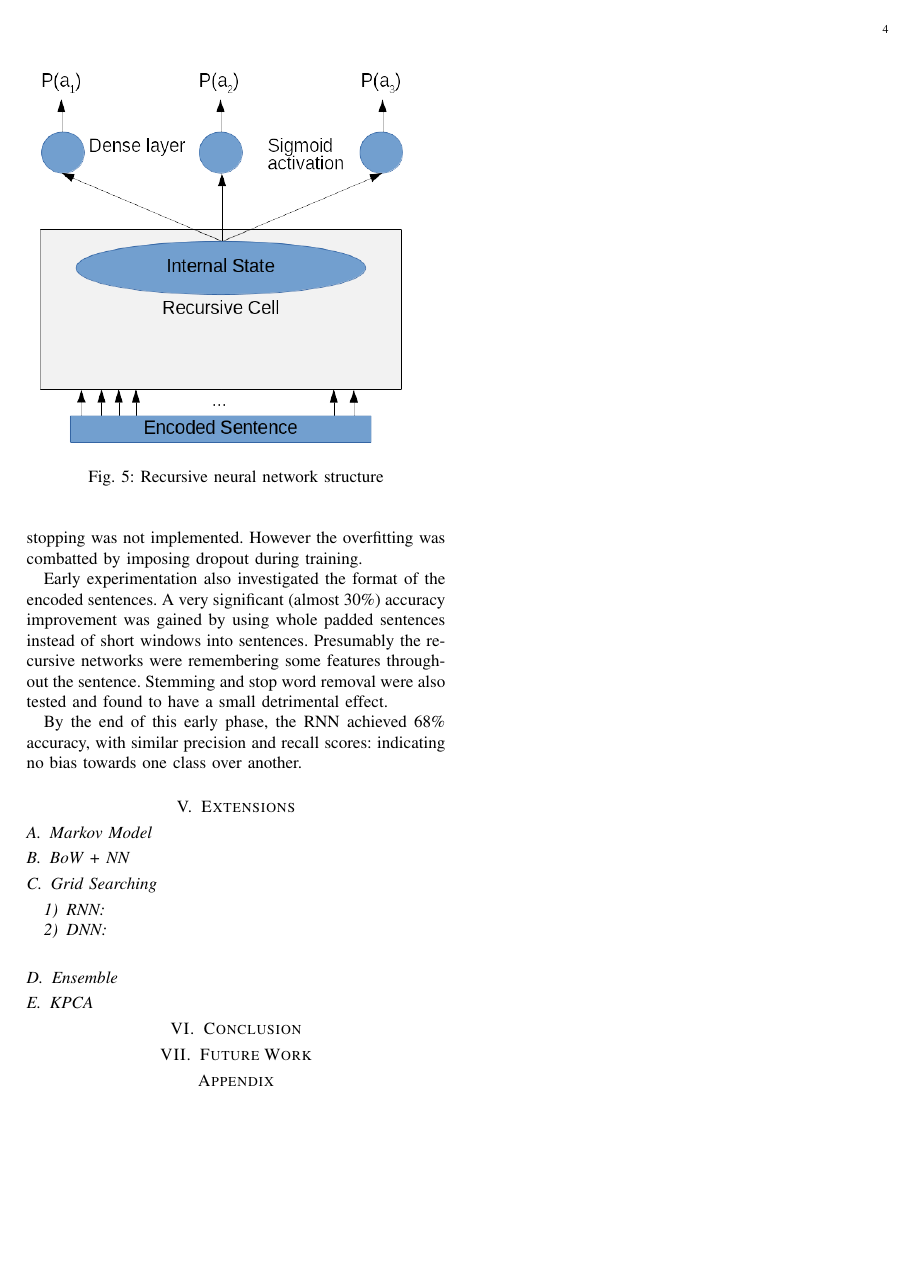
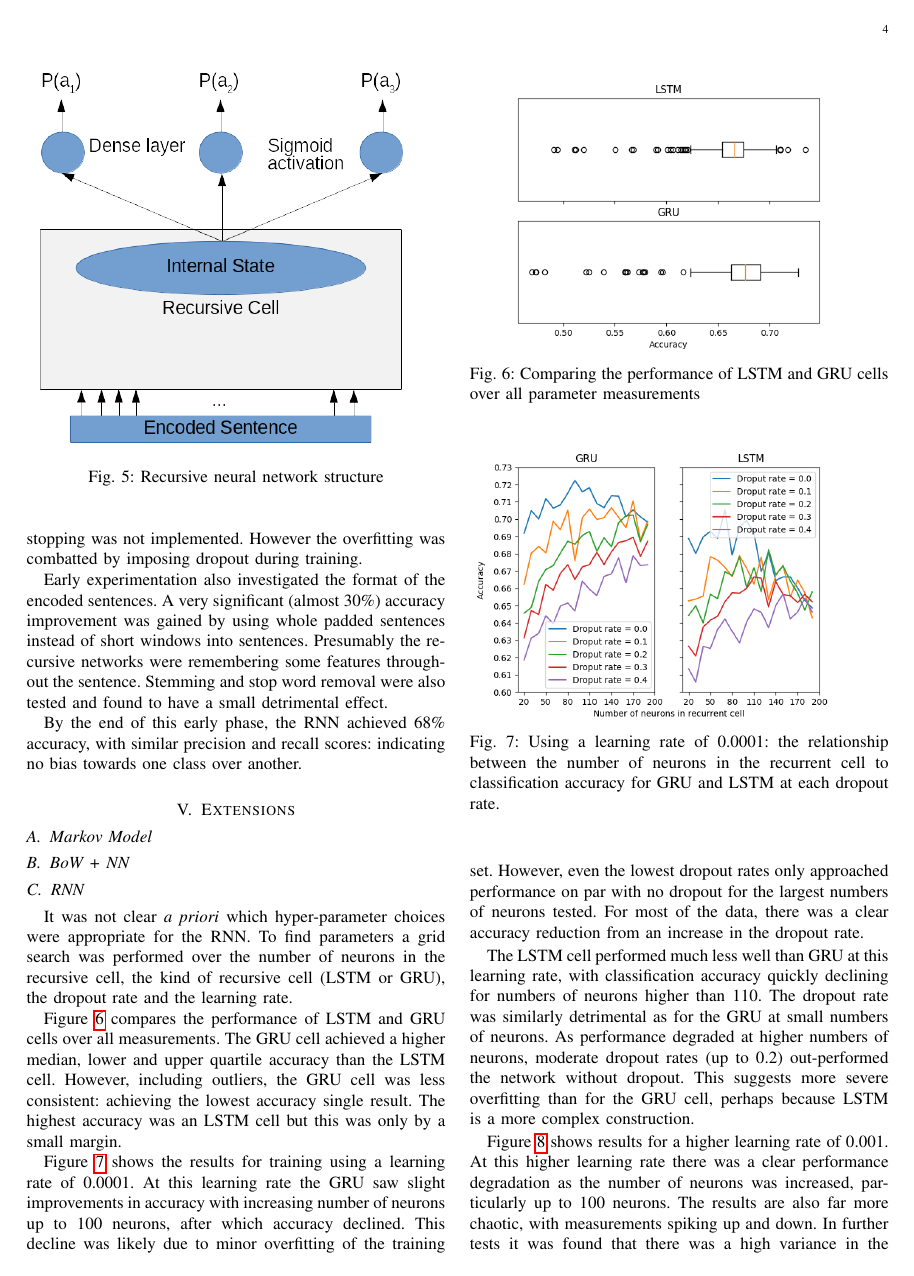
Before and after one commit to ALT-G-AI/Report, a LaTeX paper (ml_report.tex, which reads extensions.tex): page 4 of 4 before the commit and page 4 of 5 after it. Compiled offline with pdfLaTeX.

Commit message:
RNN grid search extension
Needs some proof reading and a final result to be added but it is nearly there

```diff
--- a/extensions.tex
+++ b/extensions.tex
@@ -7,11 +7,62 @@
   \subsection{BoW + NN}
   \label{sec:bow_nn}
 
-  \subsection{Grid Searching}
-  \label{sec:grid_search}
+  \subsection{RNN}
+  \label{sec:rnn_grid_search}
 
-    \subsubsection{RNN}
-    \label{sec:rnn_grid_search}
+    It was not clear \textit{a priori} which hyper-parameter choices were
+    appropriate for the RNN. To find parameters a grid search was performed over
+    the number of neurons in the recursive cell, the kind of recursive cell
+    (LSTM or GRU), the dropout rate and the learning rate.
 
-    \subsubsection{DNN}
-    \label{sec:dnn_grid_search}
+    \begin{figure}[ht]
+      \includegraphics[width=0.45\textwidth]{Figures/lstm_gru_plot.png}
+      \caption{Comparing the performance of LSTM and GRU cells over all
+        parameter measurements}
+      \label{fig:lstm_gru}
+    \end{figure}
+
+    Figure \ref{fig:lstm_gru} compares the performance of LSTM and GRU cells
+    over all measurements. The GRU cell achieved a higher
+    median, lower and upper quartile accuracy than the LSTM cell. However, including
+    outliers, the GRU cell was less consistent: achieving the lowest accuracy
+    single result. The highest accuracy was an LSTM cell but this was only by a
+    small margin.
+
+    \begin{figure}[ht]
+      \includegraphics[width=0.45\textwidth]{Figures/n_neurons_plot-0-0001.png}
+      \caption{Using a learning rate of 0.0001: the relationship between the number of neurons in the recurrent
+        cell to classification accuracy for GRU and LSTM at each dropout rate.}
+      \label{fig:learn_rate_0.0001}
+    \end{figure}
+
+    Figure \ref{fig:learn_rate_0.0001} shows the results for training using a
+    learning rate of 0.0001. At this learning rate the GRU saw slight improvements in
+    accuracy with increasing number of neurons up to 100 neurons, after which
+    accuracy declined. This decline was likely due to minor overfitting of the
+    training set. However, even the lowest dropout rates only approached
+    performance on par with no dropout for the largest numbers of neurons
+    tested. For most of the data, there was a clear accuracy reduction from an
+    increase in the dropout rate.
+
+    The LSTM cell performed much less well than GRU at this learning rate, with
+    classification accuracy quickly declining for numbers of neurons higher than
+    110. The dropout rate was similarly detrimental as for the GRU at
+    small numbers of neurons. As performance degraded at higher numbers of
+    neurons, moderate dropout rates (up to 0.2) out-performed the network without
+    dropout. This suggests more severe overfitting than for the GRU cell,
+    perhaps because LSTM is a more complex construction.
+
+    \begin{figure}[ht]
+      \includegraphics[width=0.45\textwidth]{Figures/n_neurons_plot-0-001.png}
+      \caption{Using a learning rate of 0.001: the relationship between the number of neurons in the recurrent
+        cell to classification accuracy for GRU and LSTM at each dropout rate.}
+      \label{fig:learn_rate_0.001}
+    \end{figure}
+
+    Figure \ref{fig:learn_rate_0.001} shows results for a higher learning rate
+    of 0.001. At this higher learning rate there was a clear performance
+    degradation as the number of neurons was increased, particularly up to 100
+    neurons. The results are also far more chaotic, with measurements spiking up
+    and down. In further tests it was found that there was a high variance in
+    the results at this learning rate. Results at a further increased learning
```
Also changed, not shown: Figures/lstm_gru_plot.png (added), Figures/n_neurons_plot-0-0001.png (added), Figures/n_neurons_plot-0-001.png (added), extensions.tex (14 more changed lines).
